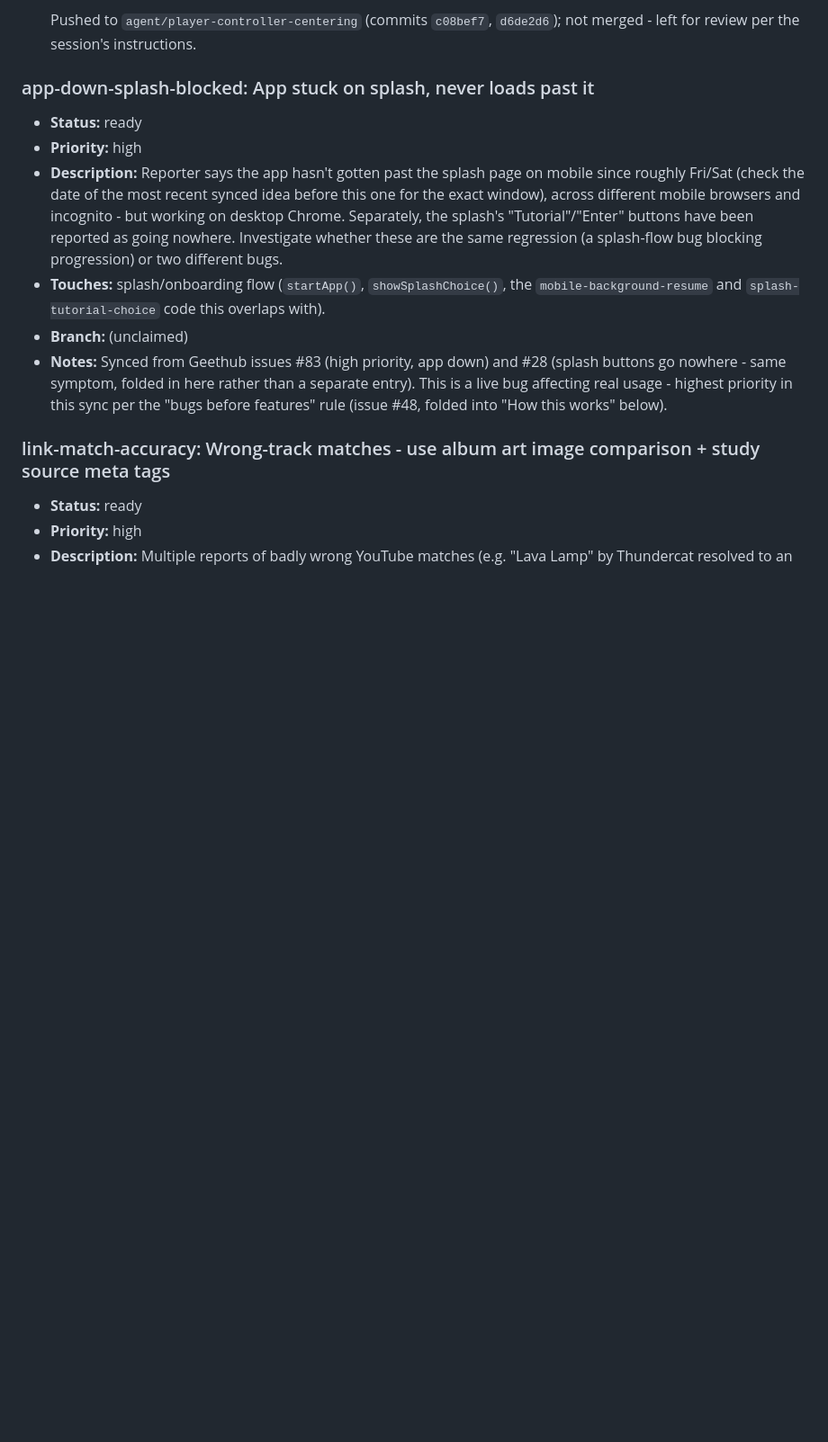
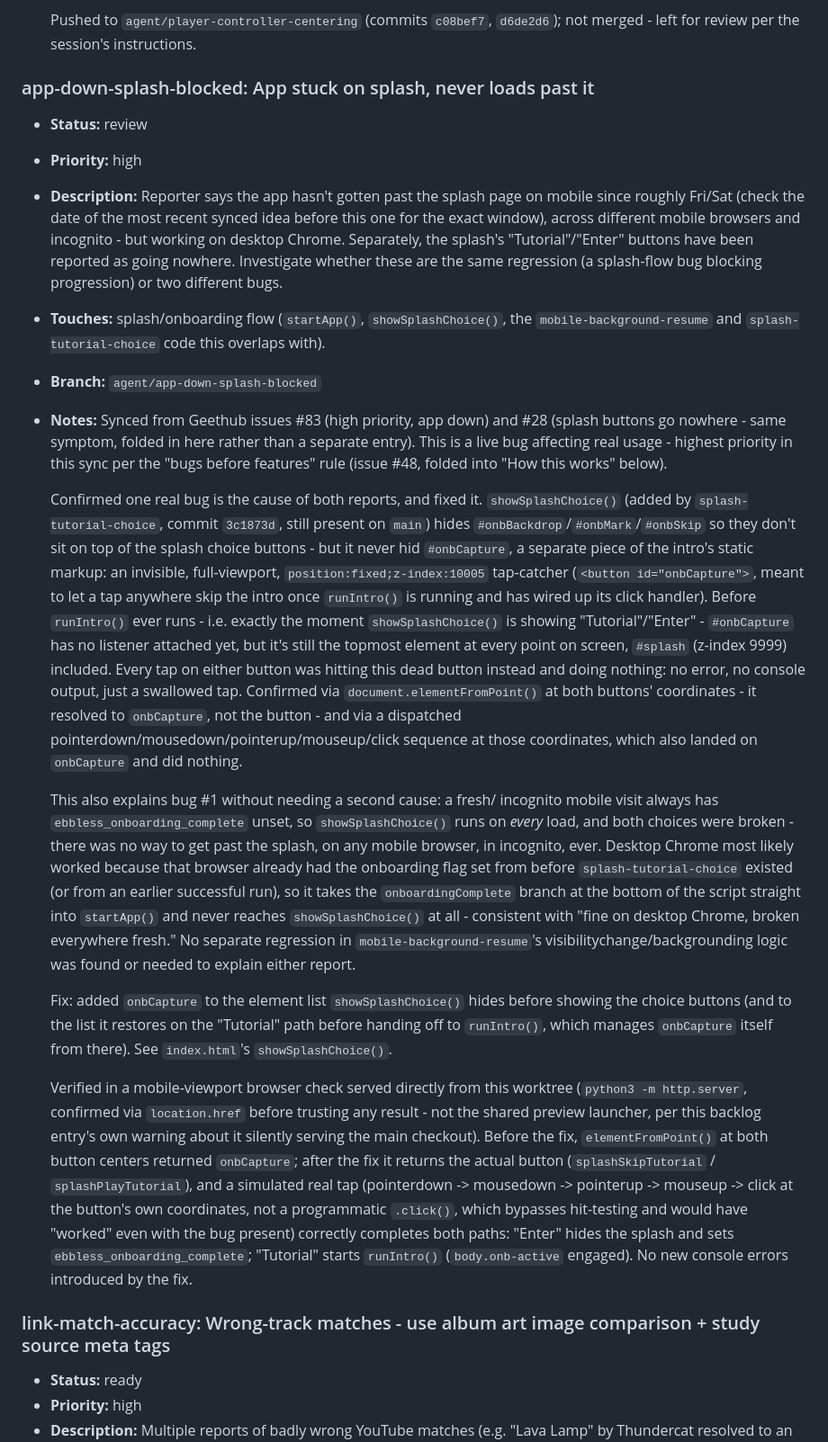
Before and after one commit to MalGriot/EBBLESS, a Markdown page: IMPROVEMENTS.md, the part around the change. Shown at 90% size. GitHub-like rendering; blank space fills up the shorter version.

Commit message:
Update app-down-splash-blocked: fixed and ready for review
Co-Authored-By: Claude Sonnet 5 <noreply@anthropic.com>

```diff
--- a/IMPROVEMENTS.md
+++ b/IMPROVEMENTS.md
@@ -974,7 +974,7 @@ Add entries in this shape:
   `d6de2d6`); not merged - left for review per the session's instructions.
 
 ### app-down-splash-blocked: App stuck on splash, never loads past it
-- **Status:** ready
+- **Status:** review
 - **Priority:** high
 - **Description:** Reporter says the app hasn't gotten past the splash page
   on mobile since roughly Fri/Sat (check the date of the most recent synced
@@ -986,12 +986,63 @@ Add entries in this shape:
 - **Touches:** splash/onboarding flow (`startApp()`, `showSplashChoice()`,
   the `mobile-background-resume` and `splash-tutorial-choice` code this
   overlaps with).
-- **Branch:** (unclaimed)
+- **Branch:** `agent/app-down-splash-blocked`
 - **Notes:** Synced from Geethub issues #83 (high priority, app down) and
   #28 (splash buttons go nowhere - same symptom, folded in here rather than
   a separate entry). This is a live bug affecting real usage - highest
   priority in this sync per the "bugs before features" rule (issue #48,
   folded into "How this works" below).
+
+  Confirmed one real bug is the cause of both reports, and fixed it.
+  `showSplashChoice()` (added by `splash-tutorial-choice`, commit `3c1873d`,
+  still present on `main`) hides `#onbBackdrop`/`#onbMark`/`#onbSkip` so
+  they don't sit on top of the splash choice buttons - but it never hid
+  `#onbCapture`, a separate piece of the intro's static markup: an
+  invisible, full-viewport, `position:fixed;z-index:10005` tap-catcher
+  (`<button id="onbCapture">`, meant to let a tap anywhere skip the intro
+  once `runIntro()` is running and has wired up its click handler). Before
+  `runIntro()` ever runs - i.e. exactly the moment `showSplashChoice()` is
+  showing "Tutorial"/"Enter" - `#onbCapture` has no listener attached yet,
+  but it's still the topmost element at every point on screen, `#splash`
+  (z-index 9999) included. Every tap on either button was hitting this dead
+  button instead and doing nothing: no error, no console output, just a
+  swallowed tap. Confirmed via `document.elementFromPoint()` at both
+  buttons' coordinates - it resolved to `onbCapture`, not the button -
+  and via a dispatched pointerdown/mousedown/pointerup/mouseup/click
+  sequence at those coordinates, which also landed on `onbCapture` and did
+  nothing.
+
+  This also explains bug #1 without needing a second cause: a fresh/
+  incognito mobile visit always has `ebbless_onboarding_complete` unset, so
+  `showSplashChoice()` runs on *every* load, and both choices were broken -
+  there was no way to get past the splash, on any mobile browser, in
+  incognito, ever. Desktop Chrome most likely worked because that browser
+  already had the onboarding flag set from before `splash-tutorial-choice`
+  existed (or from an earlier successful run), so it takes the
+  `onboardingComplete` branch at the bottom of the script straight into
+  `startApp()` and never reaches `showSplashChoice()` at all - consistent
+  with "fine on desktop Chrome, broken everywhere fresh." No separate
+  regression in `mobile-background-resume`'s visibilitychange/backgrounding
+  logic was found or needed to explain either report.
+
+  Fix: added `onbCapture` to the element list `showSplashChoice()` hides
+  before showing the choice buttons (and to the list it restores on the
+  "Tutorial" path before handing off to `runIntro()`, which manages
+  `onbCapture` itself from there). See `index.html`'s `showSplashChoice()`.
+
+  Verified in a mobile-viewport browser check served directly from this
+  worktree (`python3 -m http.server`, confirmed via `location.href` before
+  trusting any result - not the shared preview launcher, per this backlog
+  entry's own warning about it silently serving the main checkout).
+  Before the fix, `elementFromPoint()` at both button centers returned
+  `onbCapture`; after the fix it returns the actual button
+  (`splashSkipTutorial` / `splashPlayTutorial`), and a simulated real tap
+  (pointerdown -> mousedown -> pointerup -> mouseup -> click at the
+  button's own coordinates, not a programmatic `.click()`, which bypasses
+  hit-testing and would have "worked" even with the bug present) correctly
+  completes both paths: "Enter" hides the splash and sets
+  `ebbless_onboarding_complete`; "Tutorial" starts `runIntro()`
+  (`body.onb-active` engaged). No new console errors introduced by the fix.
 
 ### link-match-accuracy: Wrong-track matches - use album art image comparison + study source meta tags
 - **Status:** ready
```
